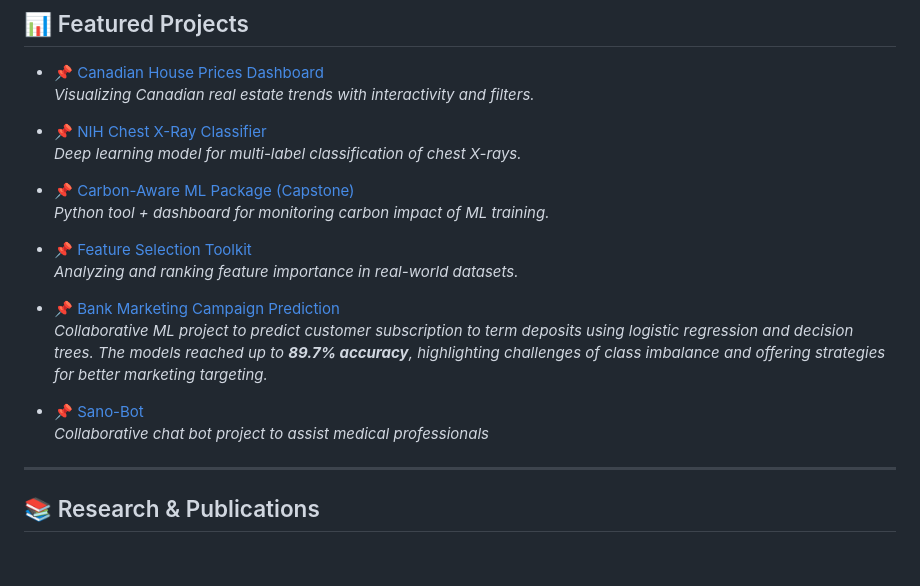
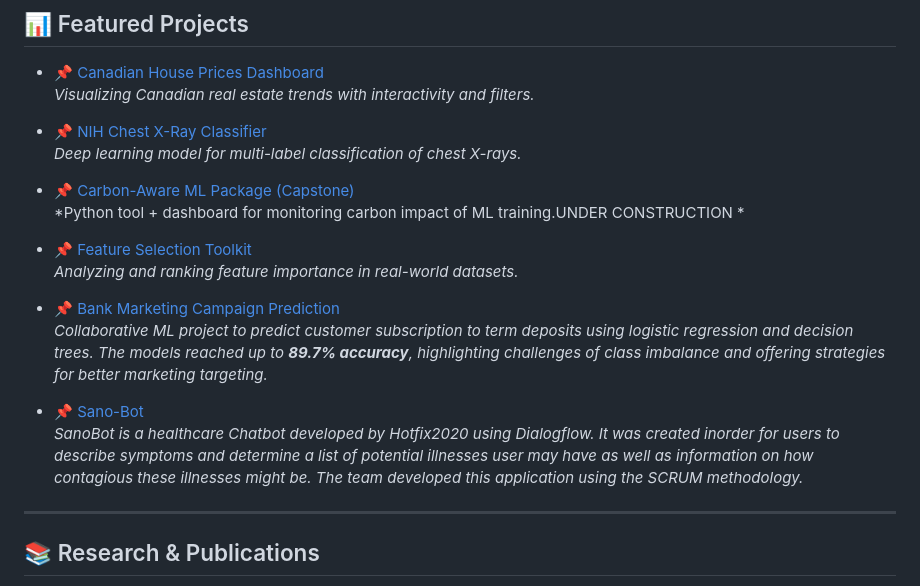
Before and after one commit to mindy001/mindy001, a Markdown page: README.md, the part around the change. Rendered like a GitHub page; blank space fills up the shorter version.

```diff
--- a/README.md
+++ b/README.md
@@ -61,7 +61,7 @@ I believe **rigorous analysis meets its full potential through creativity and co
   *Deep learning model for multi-label classification of chest X-rays.*
 
 - 📌 [Carbon-Aware ML Package (Capstone)](https://github.com/mindy001/carbon-aware-ml)
-  *Python tool + dashboard for monitoring carbon impact of ML training.*
+  *Python tool + dashboard for monitoring carbon impact of ML training.UNDER CONSTRUCTION *
 
 - 📌 [Feature Selection Toolkit](https://github.com/mindy001/FeatureSelection)
   *Analyzing and ranking feature importance in real-world datasets.*
@@ -70,7 +70,7 @@ I believe **rigorous analysis meets its full potential through creativity and co
   *Collaborative ML project to predict customer subscription to term deposits using logistic regression and decision trees. The models reached up to **89.7% accuracy**, highlighting challenges of class imbalance and offering strategies for better marketing targeting.*
 
 - 📌 [Sano-Bot](https://github.com/TyreseLake/SanoBot-Chatbot)
-  *Collaborative chat bot project to assist medical professionals*
+  *SanoBot is a healthcare Chatbot developed by Hotfix2020 using Dialogflow. It was created inorder for users to describe symptoms and determine a list of potential illnesses user may have as well as information on how contagious these illnesses might be. The team developed this application using the SCRUM methodology.*
 
 ---
 
```
